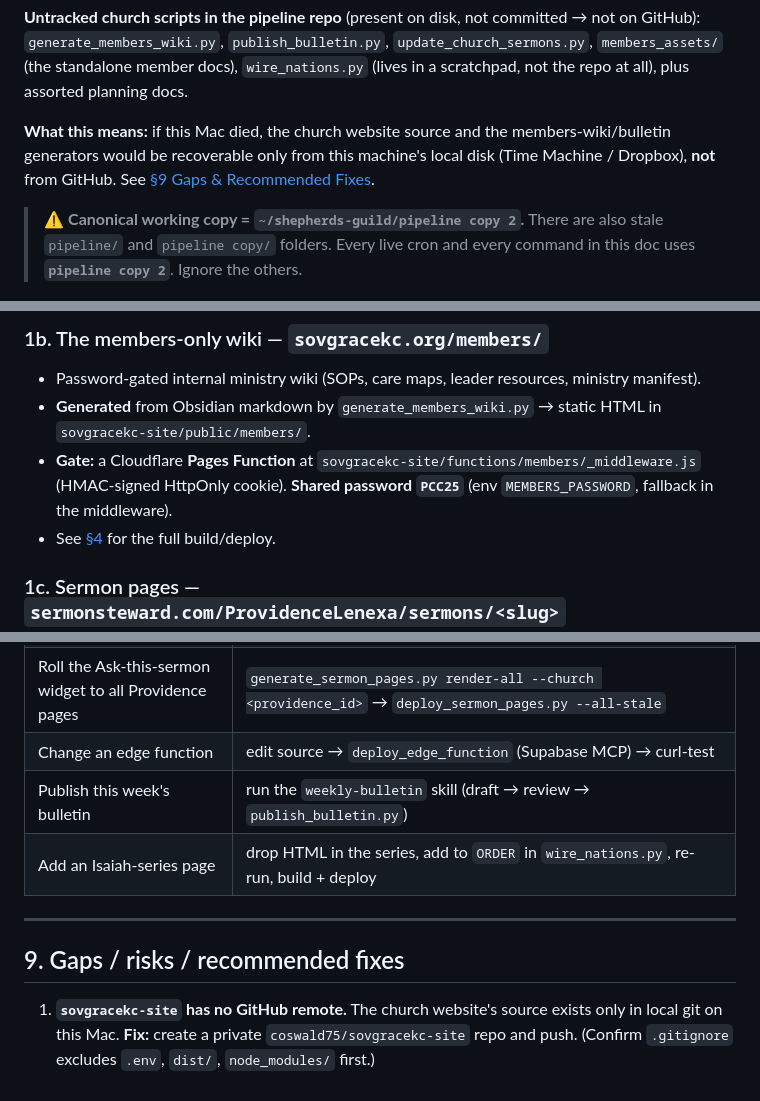
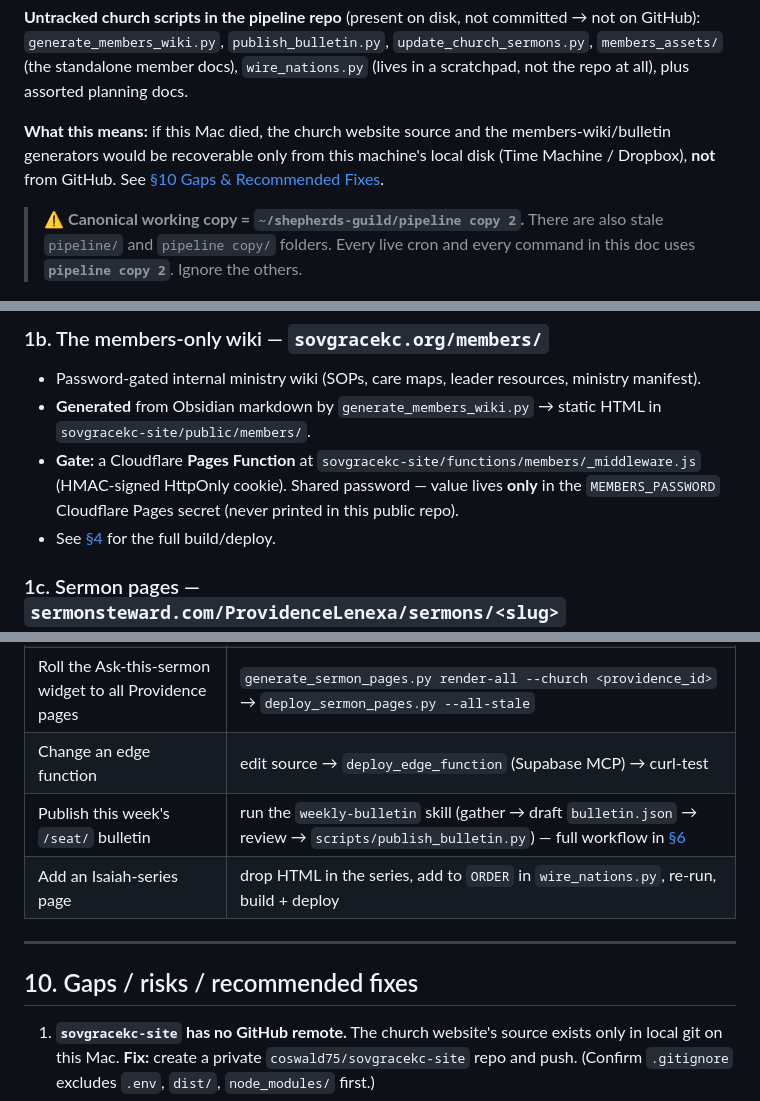
Before and after one commit to coswald75/sovgracekc-site, a Markdown page: docs/ARCHITECTURE.md, 3 parts joined by grey strips. GitHub-like rendering.

```diff
--- a/docs/ARCHITECTURE.md
+++ b/docs/ARCHITECTURE.md
@@ -42,7 +42,7 @@
 `generate_members_wiki.py`, `publish_bulletin.py`, `update_church_sermons.py`,
 `members_assets/` (the standalone member docs), `wire_nations.py` (lives in a scratchpad, not the repo at all), plus assorted planning docs.
 
-**What this means:** if this Mac died, the church website source and the members-wiki/bulletin generators would be recoverable only from this machine's local disk (Time Machine / Dropbox), **not** from GitHub. See [§9 Gaps & Recommended Fixes](#9-gaps--risks--recommended-fixes).
+**What this means:** if this Mac died, the church website source and the members-wiki/bulletin generators would be recoverable only from this machine's local disk (Time Machine / Dropbox), **not** from GitHub. See [§10 Gaps & Recommended Fixes](#10-gaps--risks--recommended-fixes).
 
 > ⚠️ **Canonical working copy = `~/shepherds-guild/pipeline copy 2`.** There are also
 > stale `pipeline/` and `pipeline copy/` folders. Every live cron and every command
@@ -65,7 +65,7 @@ Everything below is reachable from **sovgracekc.org** or is the church's own too
 ### 1b. The members-only wiki — `sovgracekc.org/members/`
 - Password-gated internal ministry wiki (SOPs, care maps, leader resources, ministry manifest).
 - **Generated** from Obsidian markdown by `generate_members_wiki.py` → static HTML in `sovgracekc-site/public/members/`.
-- **Gate:** a Cloudflare **Pages Function** at `sovgracekc-site/functions/members/_middleware.js` (HMAC-signed HttpOnly cookie). **Shared password `PCC25`** (env `MEMBERS_PASSWORD`, fallback in the middleware).
+- **Gate:** a Cloudflare **Pages Function** at `sovgracekc-site/functions/members/_middleware.js` (HMAC-signed HttpOnly cookie). Shared password — value lives **only** in the `MEMBERS_PASSWORD` Cloudflare Pages secret (never printed in this public repo).
 - See [§4](#4-the-members-wiki-pipeline) for the full build/deploy.
 
 ### 1c. Sermon pages — `sermonsteward.com/ProvidenceLenexa/sermons/<slug>`
@@ -259,12 +314,12 @@ All run from `~/shepherds-guild/pipeline copy 2/`.
 | Re-render one sermon page | `generate_sermon_pages.py render <id>` → `deploy_sermon_pages.py --sermon-ids <id>` |
 | Roll the Ask-this-sermon widget to all Providence pages | `generate_sermon_pages.py render-all --church <providence_id>` → `deploy_sermon_pages.py --all-stale` |
 | Change an edge function | edit source → `deploy_edge_function` (Supabase MCP) → curl-test |
-| Publish this week's bulletin | run the `weekly-bulletin` skill (draft → review → `publish_bulletin.py`) |
+| Publish this week's `/seat/` bulletin | run the `weekly-bulletin` skill (gather → draft `bulletin.json` → review → `scripts/publish_bulletin.py`) — full workflow in [§6](#6-the-seat-weekly-bulletin-pipeline) |
 | Add an Isaiah-series page | drop HTML in the series, add to `ORDER` in `wire_nations.py`, re-run, build + deploy |
 
 ---
 
-## 9. Gaps / risks / recommended fixes
+## 10. Gaps / risks / recommended fixes
 
 1. **`sovgracekc-site` has no GitHub remote.** The church website's source exists only
    in local git on this Mac. **Fix:** create a private `coswald75/sovgracekc-site` repo
```
Also changed, not shown: other parts of docs/ARCHITECTURE.md (+62 -7 lines).
